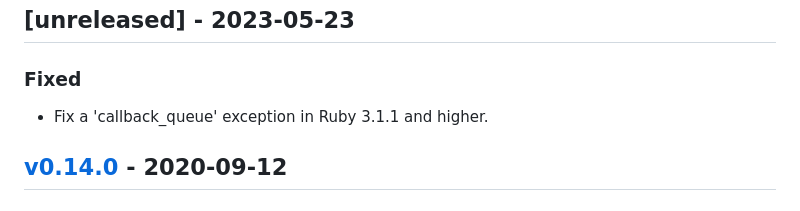
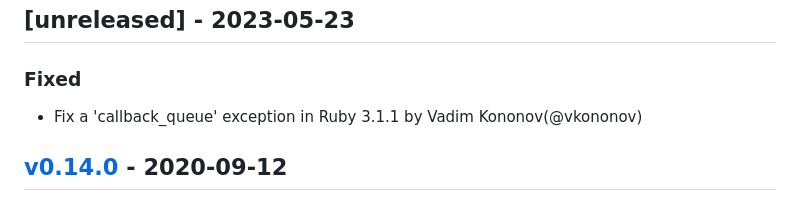
Before and after one commit to piotrmurach/finite_machine, a Markdown page: CHANGELOG.md, the part around the change. GitHub-like rendering.

Commit message:
Add Github username to changelog.

```diff
--- a/CHANGELOG.md
+++ b/CHANGELOG.md
@@ -3,7 +3,7 @@
 ## [unreleased] - 2023-05-23
 
 ### Fixed
-* Fix a 'callback_queue' exception in Ruby 3.1.1 and higher.
+* Fix a 'callback_queue' exception in Ruby 3.1.1 by Vadim Kononov(@vkononov)
 
 ## [v0.14.0] - 2020-09-12
 
```
